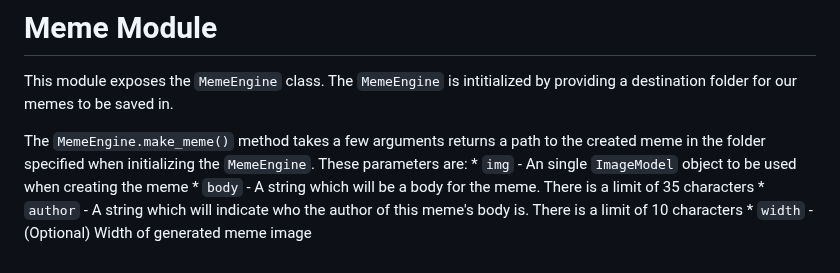
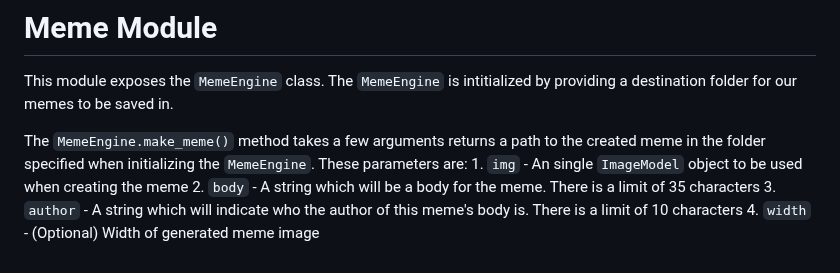
Before and after one commit to kehindeoderinde/meme-generator, a Markdown page: README.md, the part around the change. Rendered like a GitHub page.

```diff
--- a/README.md
+++ b/README.md
@@ -87,7 +87,7 @@ Each `ImageModel` has two properties `parent_dir` and `name` which is the filena
 This module exposes the `MemeEngine` class. The `MemeEngine` is intitialized by providing a destination folder for our memes to be saved in.
 
 The `MemeEngine.make_meme()` method takes a few arguments returns a path to the created meme in the folder specified when initializing the `MemeEngine`. These parameters are:
-    * `img` - An single `ImageModel` object to be used when creating the meme
-    * `body` - A string which will be a body for the meme. There is a limit of 35 characters
-    * `author` - A string which will indicate who the author of this meme's body is. There is a limit of 10 characters
-    * `width` - (Optional) Width of generated meme image
+    1. `img` - An single `ImageModel` object to be used when creating the meme
+    2. `body` - A string which will be a body for the meme. There is a limit of 35 characters
+    3. `author` - A string which will indicate who the author of this meme's body is. There is a limit of 10 characters
+    4. `width` - (Optional) Width of generated meme image
```
